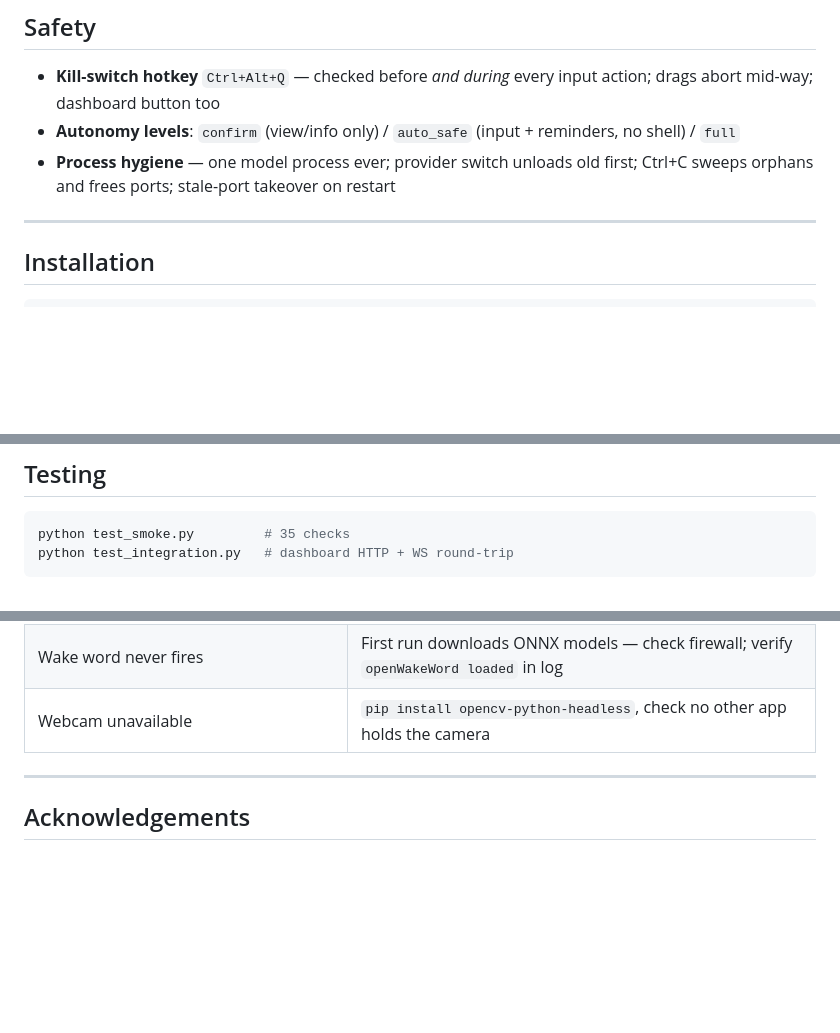
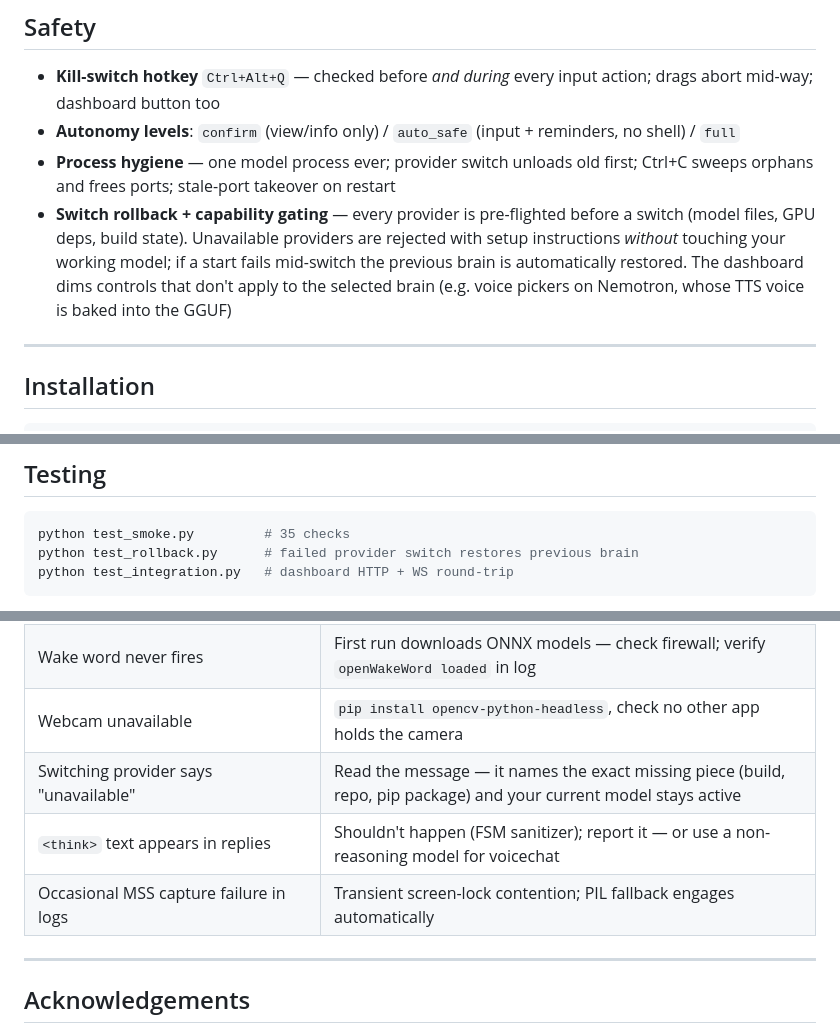
Before and after one commit to RhushabhVaghela/Personal-AI, a Markdown page: README.md, 3 parts joined by grey strips. Rendered like a GitHub page; blank space fills up the shorter version.

Commit message:
README: document switch rollback, capability gating, new troubleshooting rows

````diff
--- a/README.md
+++ b/README.md
@@ -227,6 +227,7 @@ All executions stream live into the dashboard's tool panel.
 - **Kill-switch hotkey** `Ctrl+Alt+Q` — checked before *and during* every input action; drags abort mid-way; dashboard button too
 - **Autonomy levels**: `confirm` (view/info only) / `auto_safe` (input + reminders, no shell) / `full`
 - **Process hygiene** — one model process ever; provider switch unloads old first; Ctrl+C sweeps orphans and frees ports; stale-port takeover on restart
+- **Switch rollback + capability gating** — every provider is pre-flighted before a switch (model files, GPU deps, build state). Unavailable providers are rejected with setup instructions *without* touching your working model; if a start fails mid-switch the previous brain is automatically restored. The dashboard dims controls that don't apply to the selected brain (e.g. voice pickers on Nemotron, whose TTS voice is baked into the GGUF)
 
 ---
 
@@ -306,6 +307,7 @@ dashboard_port: 8765
 
 ```bash
 python test_smoke.py         # 35 checks
+python test_rollback.py      # failed provider switch restores previous brain
 python test_integration.py   # dashboard HTTP + WS round-trip
 ```
 
@@ -430,6 +432,9 @@ project addresses them:
 | numpy/PIL ImportError (wrong cp build) | `pip install --force-reinstall numpy pillow` in the venv |
 | Wake word never fires | First run downloads ONNX models — check firewall; verify `openWakeWord loaded` in log |
 | Webcam unavailable | `pip install opencv-python-headless`, check no other app holds the camera |
+| Switching provider says "unavailable" | Read the message — it names the exact missing piece (build, repo, pip package) and your current model stays active |
+| `<think>` text appears in replies | Shouldn't happen (FSM sanitizer); report it — or use a non-reasoning model for voicechat |
+| Occasional MSS capture failure in logs | Transient screen-lock contention; PIL fallback engages automatically |
 
 ---
 
````
